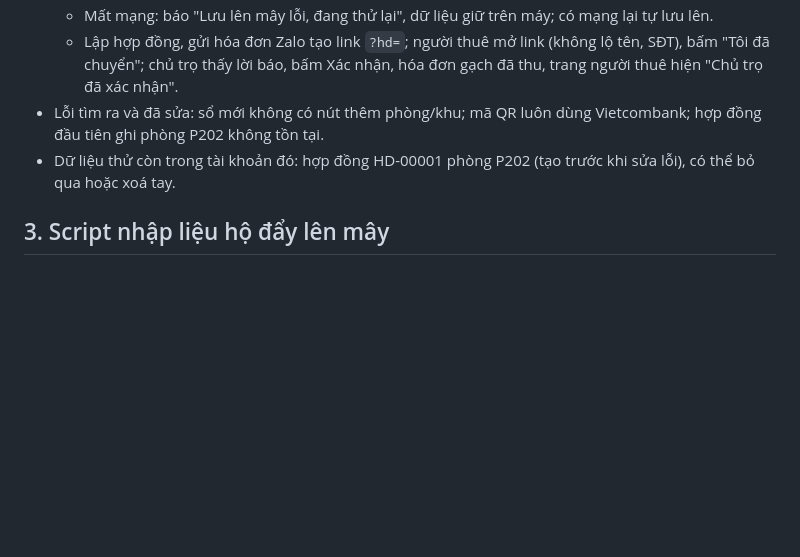
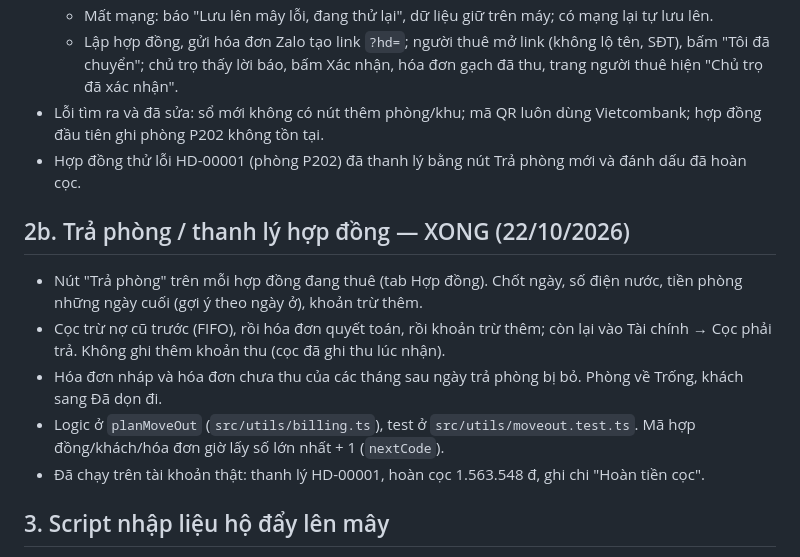
Before and after one commit to HienPhuong99/phongtro, a Markdown page: docs/TIEP-TUC.md, the part around one of its changes. Drawn GitHub-style; blank space fills up the shorter version.

Commit message:
docs: record move-out flow and real-account cleanup
Co-Authored-By: Claude Opus 5.5 <noreply@anthropic.com>

```diff
--- a/docs/TIEP-TUC.md
+++ b/docs/TIEP-TUC.md
@@ -17,7 +17,15 @@ Tình trạng đầy đủ: mục 5.0 của [KE-HOACH-KINH-DOANH.md](KE-HOACH-KI
   - Mất mạng: báo "Lưu lên mây lỗi, đang thử lại", dữ liệu giữ trên máy; có mạng lại tự lưu lên.
   - Lập hợp đồng, gửi hóa đơn Zalo tạo link `?hd=`; người thuê mở link (không lộ tên, SĐT), bấm "Tôi đã chuyển"; chủ trọ thấy lời báo, bấm Xác nhận, hóa đơn gạch đã thu, trang người thuê hiện "Chủ trọ đã xác nhận".
 - Lỗi tìm ra và đã sửa: sổ mới không có nút thêm phòng/khu; mã QR luôn dùng Vietcombank; hợp đồng đầu tiên ghi phòng P202 không tồn tại.
-- Dữ liệu thử còn trong tài khoản đó: hợp đồng HD-00001 phòng P202 (tạo trước khi sửa lỗi), có thể bỏ qua hoặc xoá tay.
+- Hợp đồng thử lỗi HD-00001 (phòng P202) đã thanh lý bằng nút Trả phòng mới và đánh dấu đã hoàn cọc.
+
+
+## 2b. Trả phòng / thanh lý hợp đồng — XONG (22/10/2026)
+- Nút "Trả phòng" trên mỗi hợp đồng đang thuê (tab Hợp đồng). Chốt ngày, số điện nước, tiền phòng những ngày cuối (gợi ý theo ngày ở), khoản trừ thêm.
+- Cọc trừ nợ cũ trước (FIFO), rồi hóa đơn quyết toán, rồi khoản trừ thêm; còn lại vào Tài chính → Cọc phải trả. Không ghi thêm khoản thu (cọc đã ghi thu lúc nhận).
+- Hóa đơn nháp và hóa đơn chưa thu của các tháng sau ngày trả phòng bị bỏ. Phòng về Trống, khách sang Đã dọn đi.
+- Logic ở `planMoveOut` (`src/utils/billing.ts`), test ở `src/utils/moveout.test.ts`. Mã hợp đồng/khách/hóa đơn giờ lấy số lớn nhất + 1 (`nextCode`).
+- Đã chạy trên tài khoản thật: thanh lý HD-00001, hoàn cọc 1.563.548 đ, ghi chi "Hoàn tiền cọc".
 
 ## 3. Script nhập liệu hộ đẩy lên mây
 - `npm run import:beta -- file.xlsx --email chu@tro.vn` cần `SUPABASE_SERVICE_ROLE_KEY` trong `.env.local` (chủ dự án tự dán, không commit, không đặt tên `VITE_`).
```
Also changed, not shown: other parts of docs/TIEP-TUC.md (+1 -1 lines).
